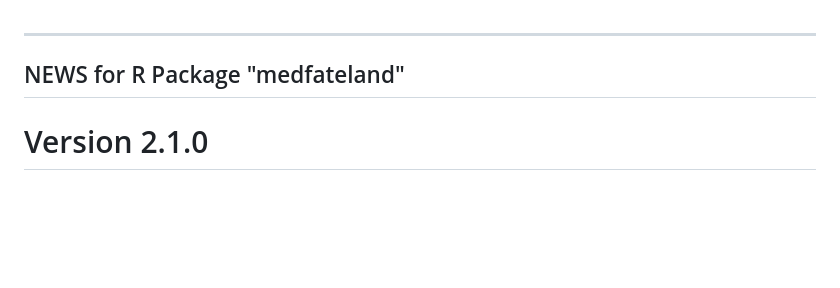
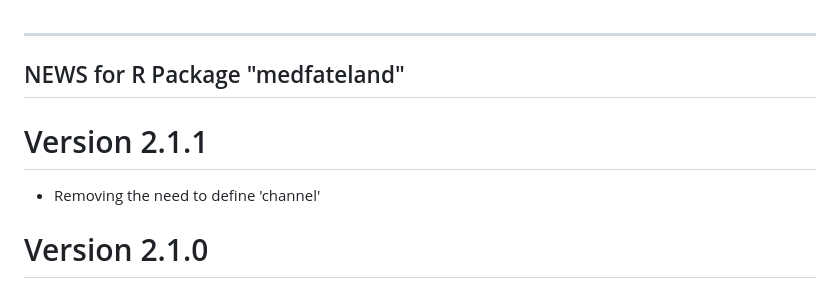
Before and after one commit to emf-creaf/medfateland, a Markdown page: NEWS.md, the part around the change. GitHub-like rendering; blank space fills up the shorter version.

```diff
--- a/NEWS.md
+++ b/NEWS.md
@@ -1,6 +1,9 @@
 ----------------------------------
  NEWS for R Package "medfateland"
 ----------------------------------
+
+# Version 2.1.1
+- Removing the need to define 'channel'
 
 # Version 2.1.0
 - SERGHEI coupling
```
Also changed, not shown: README.md (+1 -1 lines), man/figures/logos.png (renamed from figures/logos.png), 1 other file.
